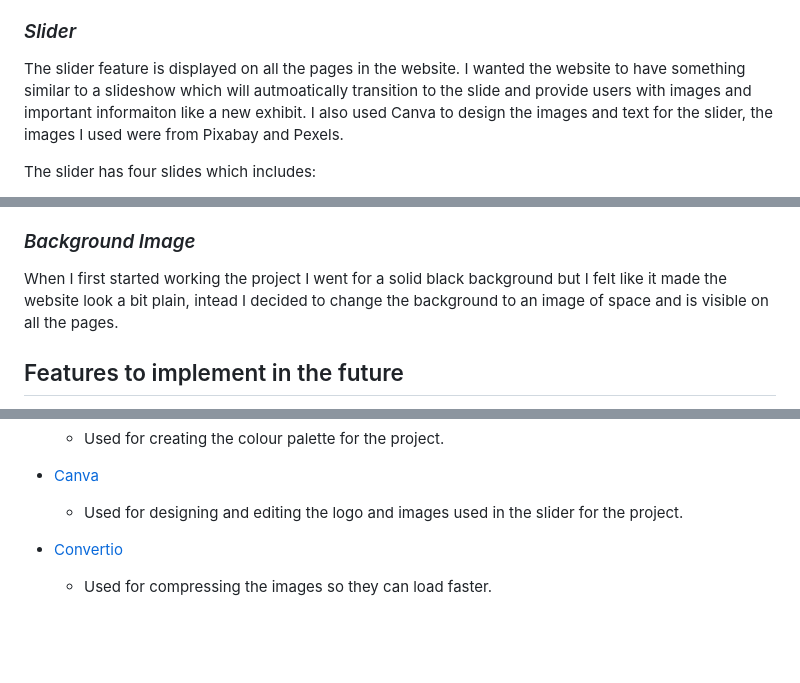
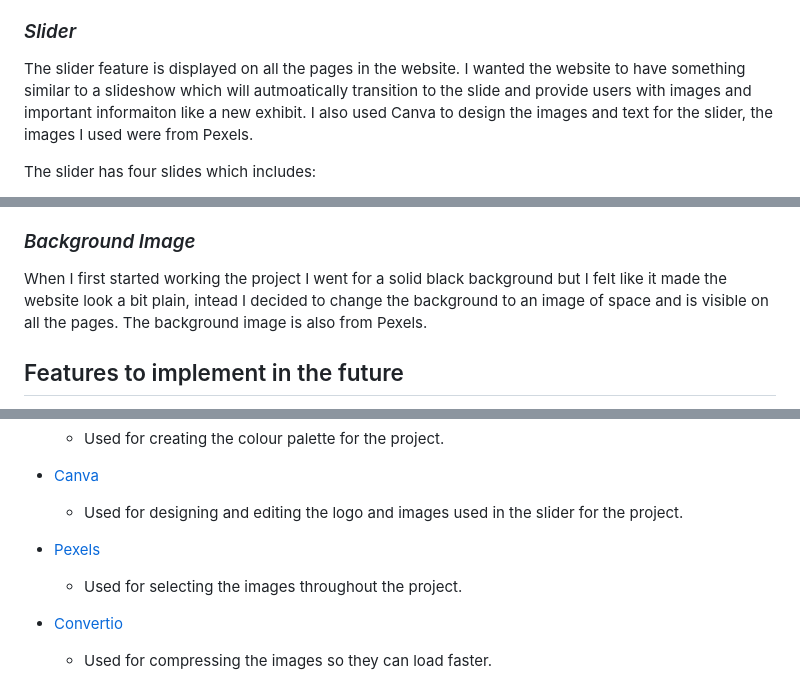
Before and after one commit to sophiedeakin/Our-Universe, a Markdown page: README.md, 3 parts joined by grey strips. Rendered like a GitHub page; blank space fills up the shorter version.

```diff
--- a/README.md
+++ b/README.md
@@ -152,7 +152,7 @@ The navbar is responsive and is displayed at the top of every page under the Spa
 
 ### *Slider*
 
-The slider feature is displayed on all the pages in the website. I wanted the website to have something similar to a slideshow which will autmoatically transition to the slide and provide users with images and important informaiton like a new exhibit. I also used Canva to design the images and text for the slider, the images I used were from Pixabay and Pexels.
+The slider feature is displayed on all the pages in the website. I wanted the website to have something similar to a slideshow which will autmoatically transition to the slide and provide users with images and important informaiton like a new exhibit. I also used Canva to design the images and text for the slider, the images I used were from Pexels.
 
 The slider has four slides which includes:
 
@@ -167,7 +167,7 @@ The footer feature is display at the bottom of all the pages in the website. Whe
 
 ### *Background Image*
 
-When I first started working the project I went for a solid black background but I felt like it made the website look a bit plain, intead I decided to change the background to an image of space and is visible on all the pages.
+When I first started working the project I went for a solid black background but I felt like it made the website look a bit plain, intead I decided to change the background to an image of space and is visible on all the pages. The background image is also from Pexels.
 
 ## Features to implement in the future
 
@@ -215,6 +215,9 @@ The final feature I would like to implement is designing a map of the musuem whi
 
 - [Canva](https://www.canva.com/)
   * Used for designing and editing the logo and images used in the slider for the project.
+
+- [Pexels](https://www.pexels.com/)
+   * Used for selecting the images throughout the project.
 
 - [Convertio](https://convertio.co/)
   * Used for compressing the images so they can load faster.
```
Also changed, not shown: other parts of README.md (+78 -0 lines).
